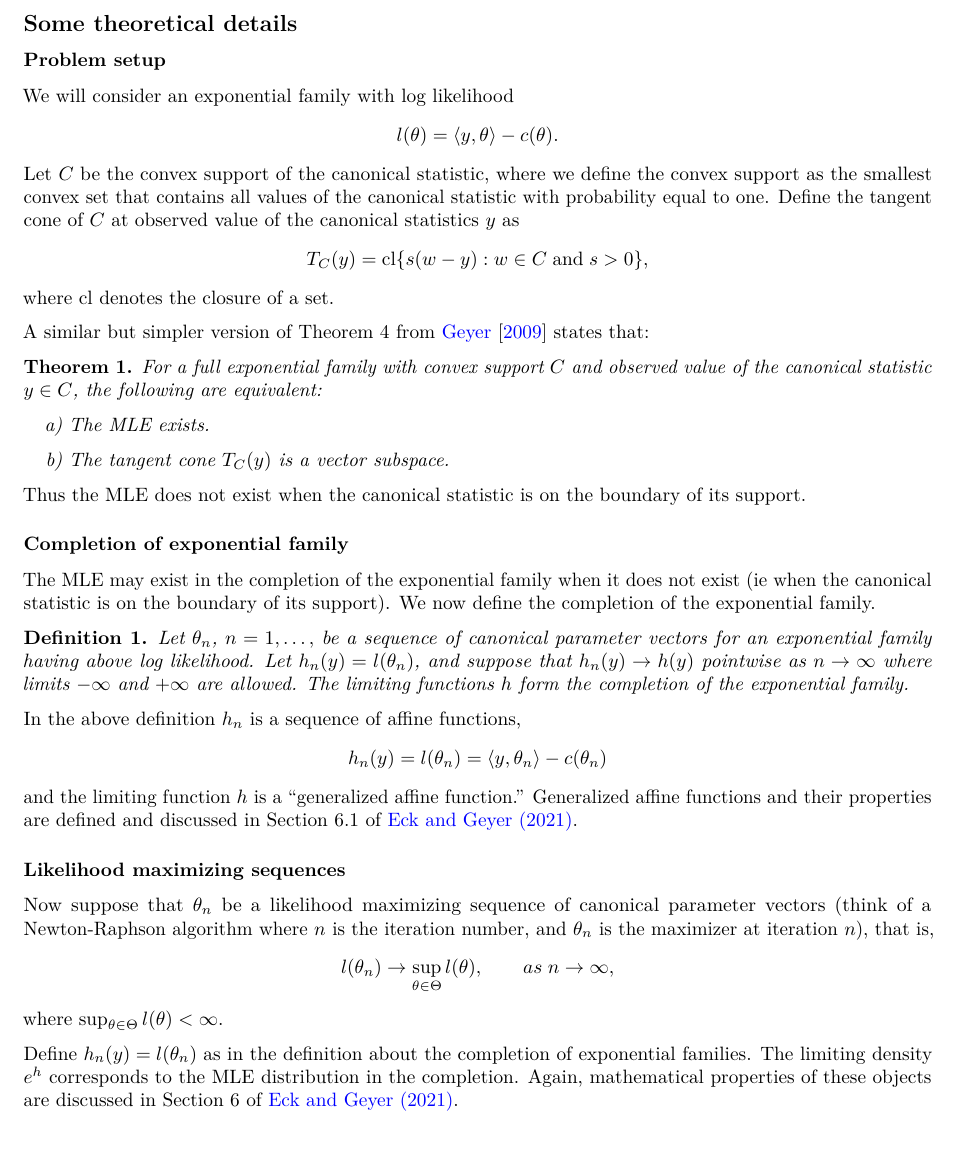
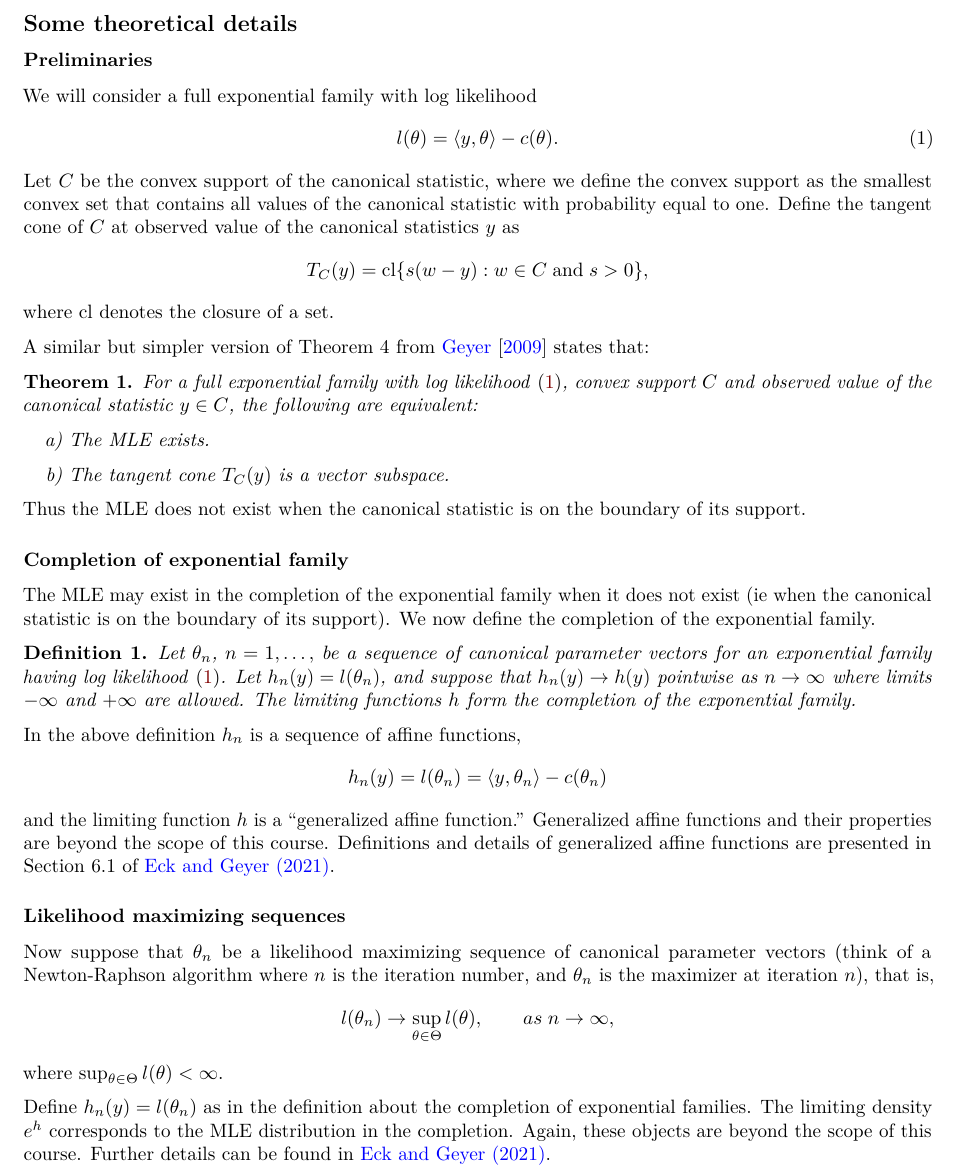
Before and after one commit to illinois-stat528/stat528sp24, an R Markdown document (notes/7-data-separation/data-separation.Rmd): part of page 7 of 18, cut so that both start at the same text. The pictures show the output file notes/7-data-separation/data-separation.pdf that the author committed with the source.

Commit message:
minor edits

```diff
--- a/notes/7-data-separation/data-separation.Rmd
+++ b/notes/7-data-separation/data-separation.Rmd
@@ -202,12 +202,12 @@ Before we discuss such an inferential approach we will give an example as motiva
 
 ## Some theoretical details
 
-### Problem setup
+### Preliminaries
 
-We will consider an exponential family with log likelihood
-$$
+We will consider a full exponential family with log likelihood
+\begin{equation} \label{loglike}
   l(\theta) = \langle y, \theta \rangle - c(\theta).
-$$
+\end{equation}
 Let $C$ be the convex support of the canonical statistic, where we define the convex support as the smallest convex set that contains all values of the canonical statistic with probability equal to one. Define the tangent cone of $C$ at observed value of the canonical statistics $y$ as
 $$
   T_C(y) = \text{cl}\{s(w -y): w \in C \; \text{and} \; s > 0\},
@@ -216,7 +216,7 @@ where cl denotes the closure of a set.
 
 A similar but simpler version of Theorem 4 from \cite{geyer2009likelihood} states that:
 \begin{thm}
-For a full exponential family with convex support $C$ and observed value of the canonical statistic $y \in C$, the following are equivalent:
+For a full exponential family with log likelihood \eqref{loglike}, convex support $C$ and observed value of the canonical statistic $y \in C$, the following are equivalent:
 \begin{itemize}
 \item[a)] The MLE exists.
 \item[b)] The tangent cone $T_C(y)$ is a vector subspace.
@@ -247,14 +247,14 @@ Thus the MLE does not exist when the canonical statistic is on the boundary of i
 The MLE may exist in the completion of the exponential family when it does not exist (ie when the canonical statistic is on the boundary of its support). We now define the completion of the exponential family.
 
 \begin{defn}
-Let $\theta_n$, $n = 1,\ldots,$ be a sequence of canonical parameter vectors for an exponential family having above log likelihood. Let $h_n(y) = l(\theta_n)$, and suppose that $h_n(y) \to h(y)$ pointwise as $n \to \infty$ where limits $-\infty$ and $+\infty$ are allowed. The limiting functions $h$ form the completion of the exponential family.
+Let $\theta_n$, $n = 1,\ldots,$ be a sequence of canonical parameter vectors for an exponential family having log likelihood \eqref{loglike}. Let $h_n(y) = l(\theta_n)$, and suppose that $h_n(y) \to h(y)$ pointwise as $n \to \infty$ where limits $-\infty$ and $+\infty$ are allowed. The limiting functions $h$ form the completion of the exponential family.
 \end{defn}
 
 In the above definition $h_n$ is a sequence of affine functions,
 $$
   h_n(y) = l(\theta_n) = \langle y, \theta_n \rangle - c(\theta_n)
 $$
-and the limiting function $h$ is a "generalized affine function." Generalized affine functions and their properties are defined and discussed in Section 6.1 of [Eck and Geyer (2021)](https://projecteuclid.org/journals/electronic-journal-of-statistics/volume-15/issue-1/Computationally-efficient-likelihood-inference-in-exponential-families-when-the-maximum/10.1214/21-EJS1815.full).
+and the limiting function $h$ is a "generalized affine function." Generalized affine functions and their properties are beyond the scope of this course. Definitions and details of generalized affine functions are presented in Section 6.1 of [Eck and Geyer (2021)](https://projecteuclid.org/journals/electronic-journal-of-statistics/volume-15/issue-1/Computationally-efficient-likelihood-inference-in-exponential-families-when-the-maximum/10.1214/21-EJS1815.full).
 
 
 ### Likelihood maximizing sequences
@@ -265,5 +265,5 @@ l(\theta_n) \to \sup_{\theta \in \Theta} l(\theta), \qquad as \; n \to \infty,
 $$
 where $\sup_{\theta\in\Theta} l(\theta) < \infty$.
 
-Define $h_n(y) = l(\theta_n)$ as in the definition about the completion of exponential families. The limiting density $e^h$ corresponds to the MLE distribution in the completion. Again, mathematical properties of these objects are discussed in Section 6 of [Eck and Geyer (2021)](https://projecteuclid.org/journals/electronic-journal-of-statistics/volume-15/issue-1/Computationally-efficient-likelihood-inference-in-exponential-families-when-the-maximum/10.1214/21-EJS1815.full).
+Define $h_n(y) = l(\theta_n)$ as in the definition about the completion of exponential families. The limiting density $e^h$ corresponds to the MLE distribution in the completion. Again, these objects are beyond the scope of this course. Further details can be found in [Eck and Geyer (2021)](https://projecteuclid.org/journals/electronic-journal-of-statistics/volume-15/issue-1/Computationally-efficient-likelihood-inference-in-exponential-families-when-the-maximum/10.1214/21-EJS1815.full).
 
```
Also changed, not shown: notes/7-data-separation/data-separation.pdf, notes/7-data-separation/data-separation.Rmd (1 more changed lines), 4 other files.
